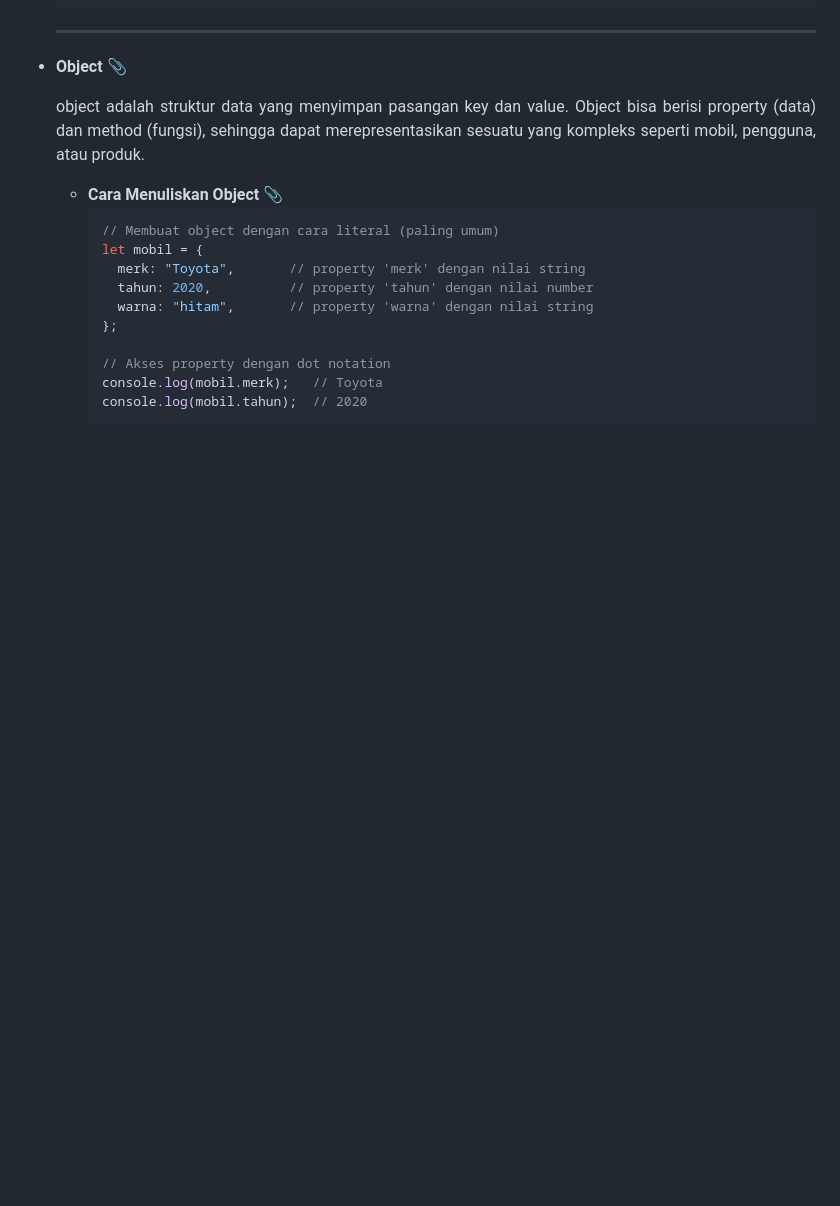
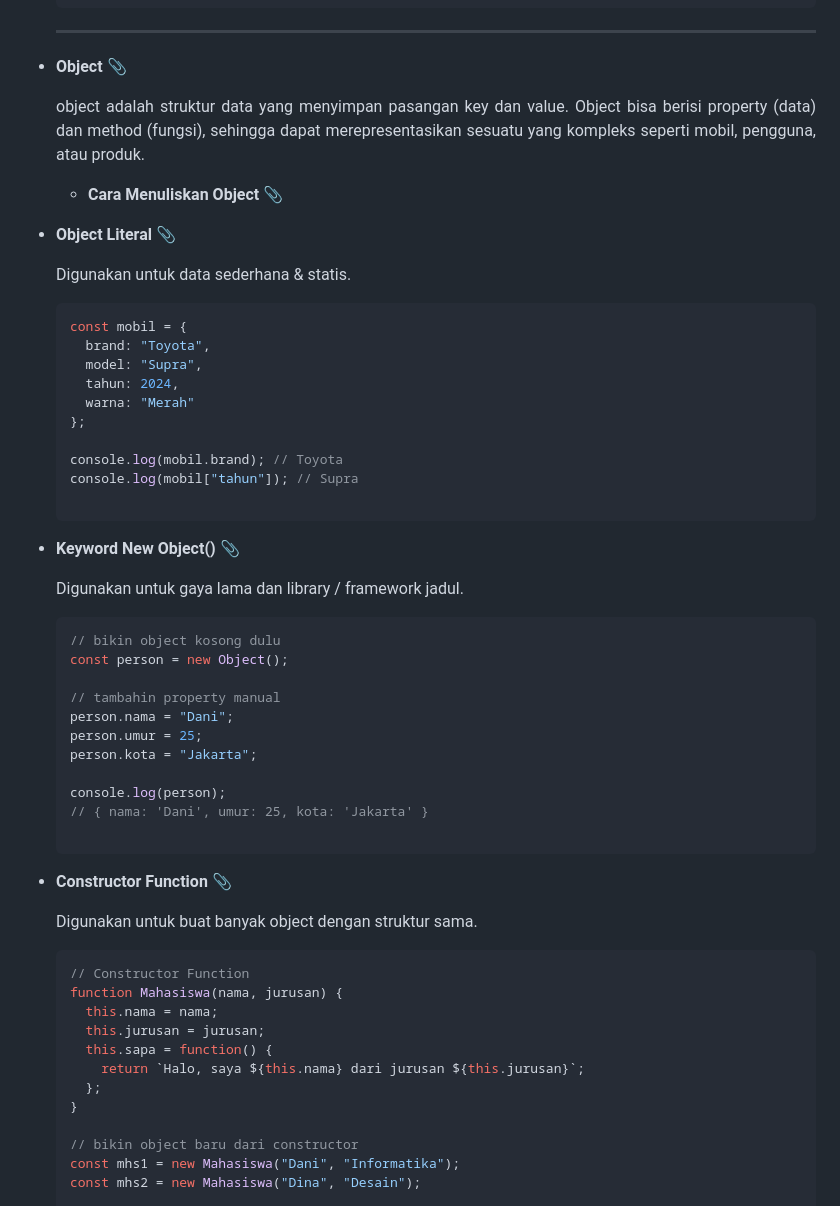
Before and after one commit to iqialfariq/JavaScript-Basic, a Markdown page: README.md, the part around one of its changes. Rendered like a GitHub page; blank space fills up the shorter version.

````diff
--- a/README.md
+++ b/README.md
@@ -268,15 +268,56 @@ Tipe data JavaScript memiliki dua kategori yaitu: Primitive types dan Non-primit
   </p>
 
   - **Cara Menuliskan Object** 📎
-    ```js
-    // Membuat object dengan cara literal (paling umum)
-    let mobil = {
-      merk: "Toyota",       // property 'merk' dengan nilai string
-      tahun: 2020,          // property 'tahun' dengan nilai number
-      warna: "hitam",       // property 'warna' dengan nilai string
+
+- **Object Literal** 📎
+  <p align="justify">
+    Digunakan untuk data sederhana & statis.
+  </p>
+
+  ```js
+  const mobil = {
+    brand: "Toyota",
+    model: "Supra",
+    tahun: 2024,
+    warna: "Merah"
+  };
+
+  console.log(mobil.brand); // Toyota
+  console.log(mobil["tahun"]); // Supra
+
+- **Keyword New Object()** 📎
+  <p align="justify">
+      Digunakan untuk gaya lama dan library / framework jadul.
+  </p>
+
+  ```js
+  // bikin object kosong dulu
+  const person = new Object();
+
+  // tambahin property manual
+  person.nama = "Dani";
+  person.umur = 25;
+  person.kota = "Jakarta";
+
+  console.log(person);
+  // { nama: 'Dani', umur: 25, kota: 'Jakarta' }
+
+- **Constructor Function** 📎
+  <p align="justify">
+      Digunakan untuk buat banyak object dengan struktur sama.
+  </p>
+
+  ```js
+  // Constructor Function
+  function Mahasiswa(nama, jurusan) {
+    this.nama = nama;
+    this.jurusan = jurusan;
+    this.sapa = function() {
+      return `Halo, saya ${this.nama} dari jurusan ${this.jurusan}`;
     };
+  }
 
-    // Akses property dengan dot notation
-    console.log(mobil.merk);   // Toyota
-    console.log(mobil.tahun);  // 2020
+  // bikin object baru dari constructor
+  const mhs1 = new Mahasiswa("Dani", "Informatika");
+  const mhs2 = new Mahasiswa("Dina", "Desain");
 
````
Also changed, not shown: other parts of README.md (+73 -2 lines).
